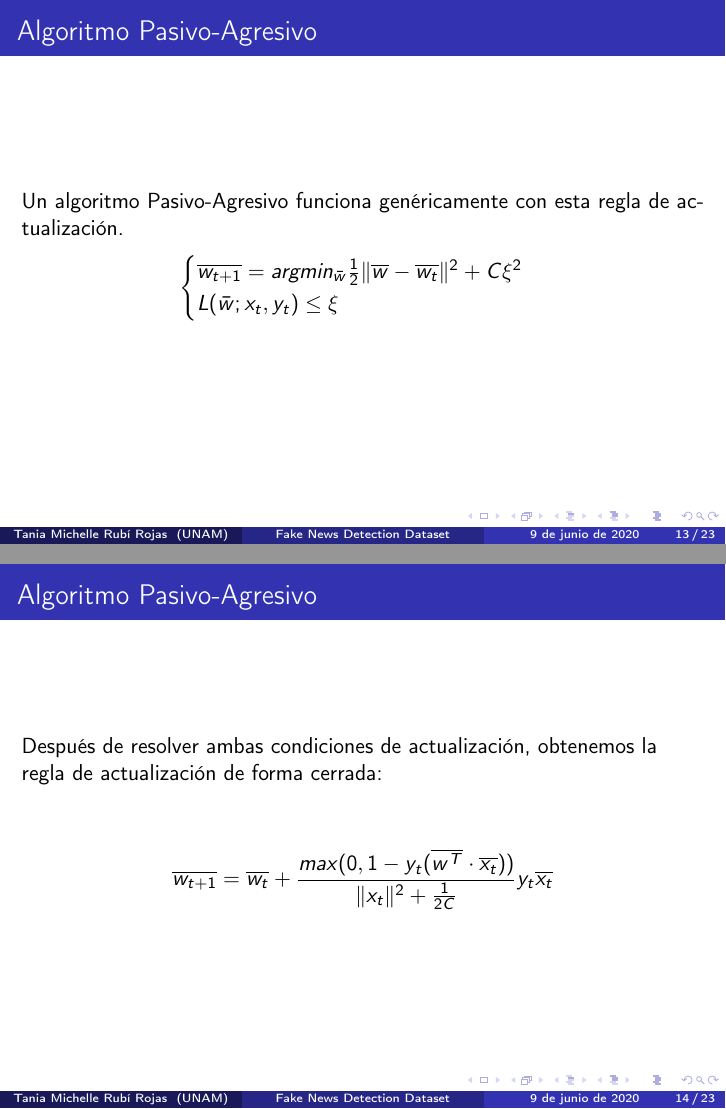
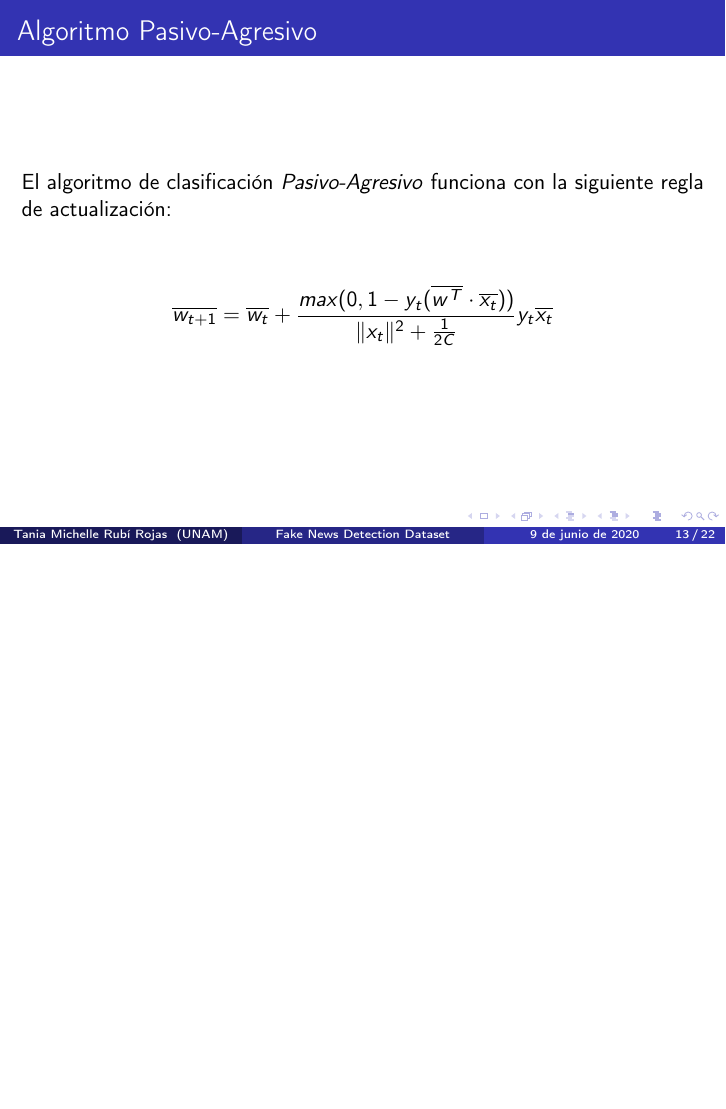
Before and after one commit to taniarubi/redes-neuronales, LaTeX slides (proyecto/proyecto1/presentacion/presentacion.tex): pages 13 and 14 of 23 before the commit and page 13 of 22 after it, the two joined at a grey line, the shorter picture padded with empty space. Compiled offline with pdfLaTeX.

Commit message:
Eliminamos un frame innecesario.

```diff
--- a/proyecto/proyecto1/presentacion/presentacion.tex
+++ b/proyecto/proyecto1/presentacion/presentacion.tex
@@ -228,23 +228,9 @@ print(f'Precision: {round(score_mlp * 100, 2)}%')
 
 \begin{frame}{Algoritmo Pasivo-Agresivo}
 \justifying
-Un algoritmo Pasivo-Agresivo funciona genéricamente con esta
-regla de actualización. \\
-
+El algoritmo de clasificación \textit{Pasivo-Agresivo} funciona con
+la siguiente regla de actualización:
 \begin{center}
-    \begin{cases}
-        \overline{w_{t+1}}
-        = argmin_{\bar{w}} \frac{1}{2} \| \overline{w} -
-        \overline{w_t}\|^2 + C \xi^2 \\
-        L(\bar{w}; x_t, y_t) \leq \xi
-    \end{cases}
-\end{center}
-\end{frame}
-
-\begin{frame}{Algoritmo Pasivo-Agresivo}
-    Después de resolver ambas condiciones de actualización, obtenemos
-    la regla de actualización de forma cerrada:
-    \begin{center}
     \begin{equation*}
         \overline{w_{t+1}} = \overline{w_t} +
         \frac{max(0, 1 - y_t (\overline{w^T} \cdot \overline{x_t}))}
```
Also changed, not shown: proyecto/proyecto1/presentacion/presentacion.pdf, proyecto/proyecto1/presentacion/presentacion.tex (2 more changed lines).
